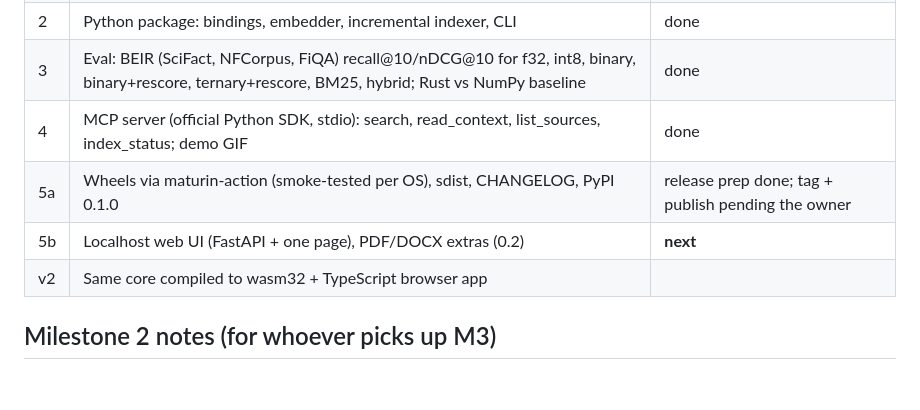
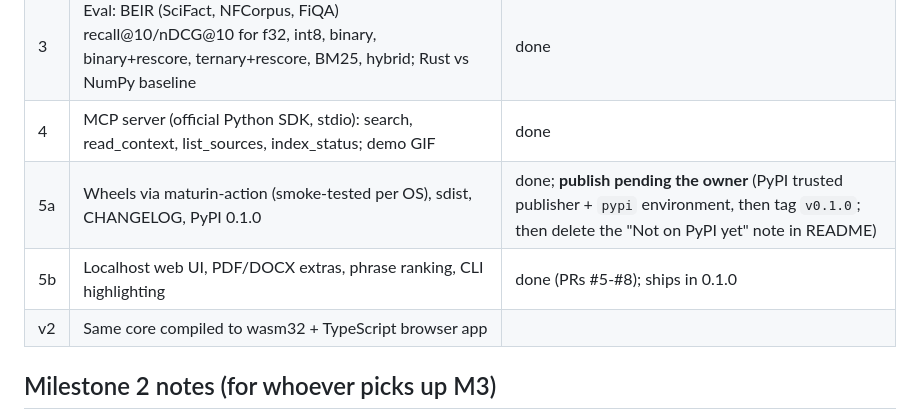
Before and after one commit to searope/notelight, a Markdown page: CLAUDE.md, the part around the change. GitHub-like rendering; blank space fills up the shorter version.

```diff
--- a/CLAUDE.md
+++ b/CLAUDE.md
@@ -84,8 +84,8 @@ C++, x64/x86 build tools, Windows SDK).
 | 2 | Python package: bindings, embedder, incremental indexer, CLI | done |
 | 3 | Eval: BEIR (SciFact, NFCorpus, FiQA) recall@10/nDCG@10 for f32, int8, binary, binary+rescore, ternary+rescore, BM25, hybrid; Rust vs NumPy baseline | done |
 | 4 | MCP server (official Python SDK, stdio): search, read_context, list_sources, index_status; demo GIF | done |
-| 5a | Wheels via maturin-action (smoke-tested per OS), sdist, CHANGELOG, PyPI 0.1.0 | release prep done; tag + publish pending the owner |
-| 5b | Localhost web UI (FastAPI + one page), PDF/DOCX extras (0.2) | **next** |
+| 5a | Wheels via maturin-action (smoke-tested per OS), sdist, CHANGELOG, PyPI 0.1.0 | done; **publish pending the owner** (PyPI trusted publisher + `pypi` environment, then tag `v0.1.0`; then delete the "Not on PyPI yet" note in README) |
+| 5b | Localhost web UI, PDF/DOCX extras, phrase ranking, CLI highlighting | done (PRs #5-#8); ships in 0.1.0 |
 | v2 | Same core compiled to wasm32 + TypeScript browser app | |
 
 ## Milestone 2 notes (for whoever picks up M3)
```
Also changed, not shown: CHANGELOG.md (+16 -2 lines), README.md (+6 -2 lines).
